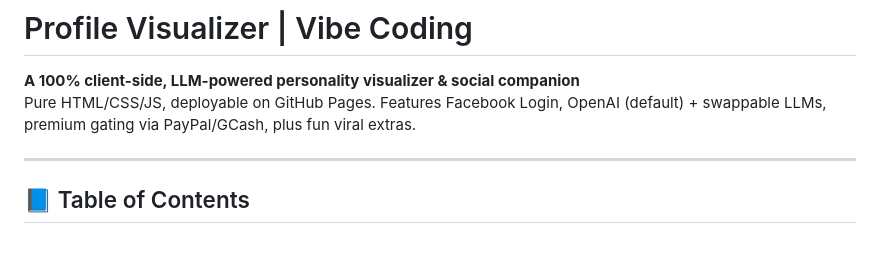
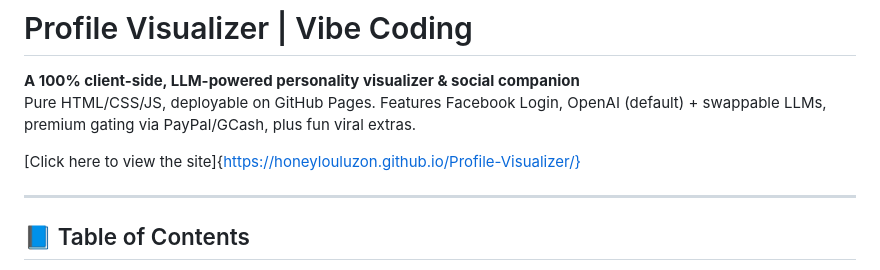
Before and after one commit to honeylouluzon/Profile-Visualizer, a Markdown page: README.md, the part around the change. Drawn GitHub-style; blank space fills up the shorter version.

Commit message:
add preview at readme

```diff
--- a/README.md
+++ b/README.md
@@ -2,6 +2,8 @@
 
 **A 100% client-side, LLM-powered personality visualizer & social companion**
 Pure HTML/CSS/JS, deployable on GitHub Pages. Features Facebook Login, OpenAI (default) + swappable LLMs, premium gating via PayPal/GCash, plus fun viral extras.
+
+[Click here to view the site]{https://honeylouluzon.github.io/Profile-Visualizer/}
 
 ---
 
```
